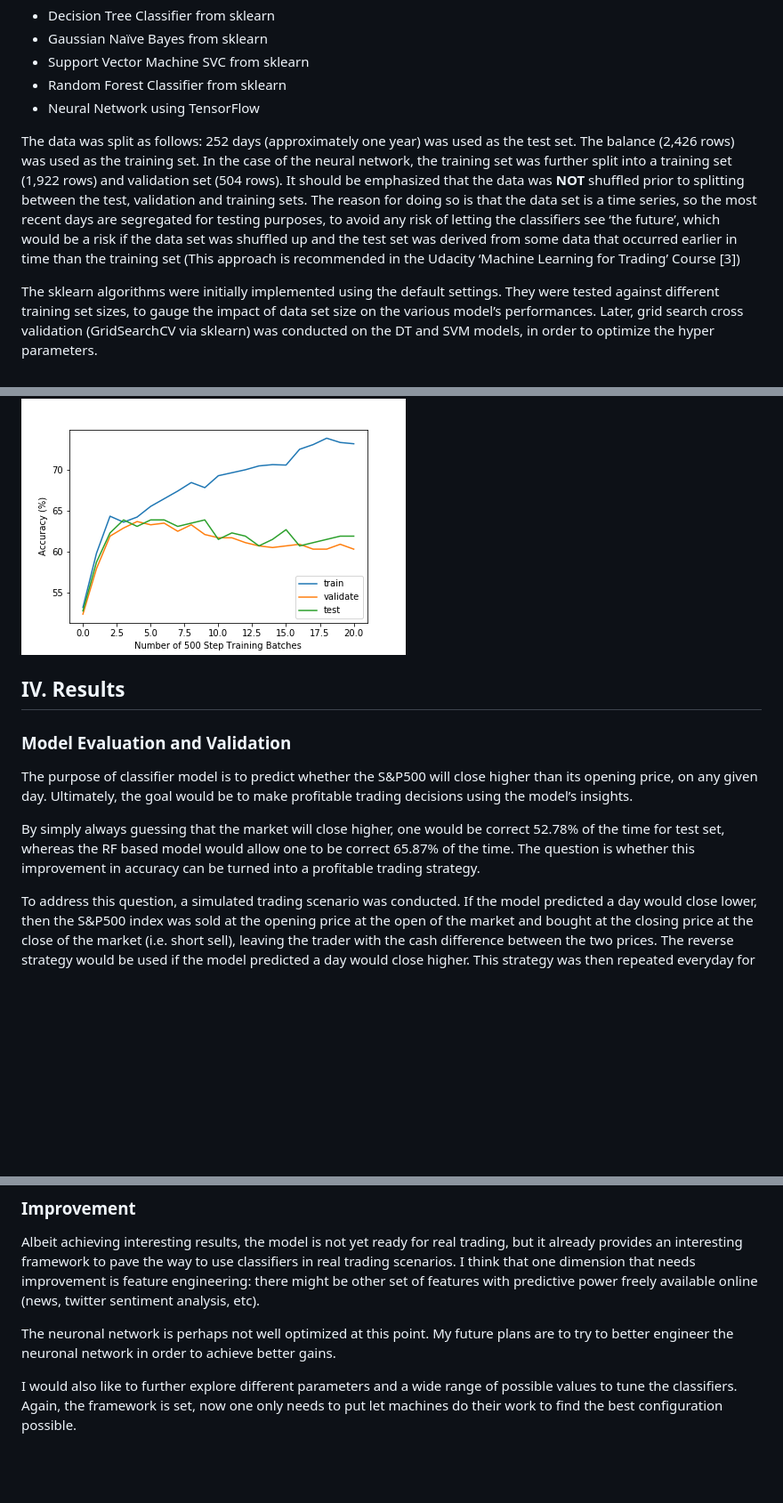
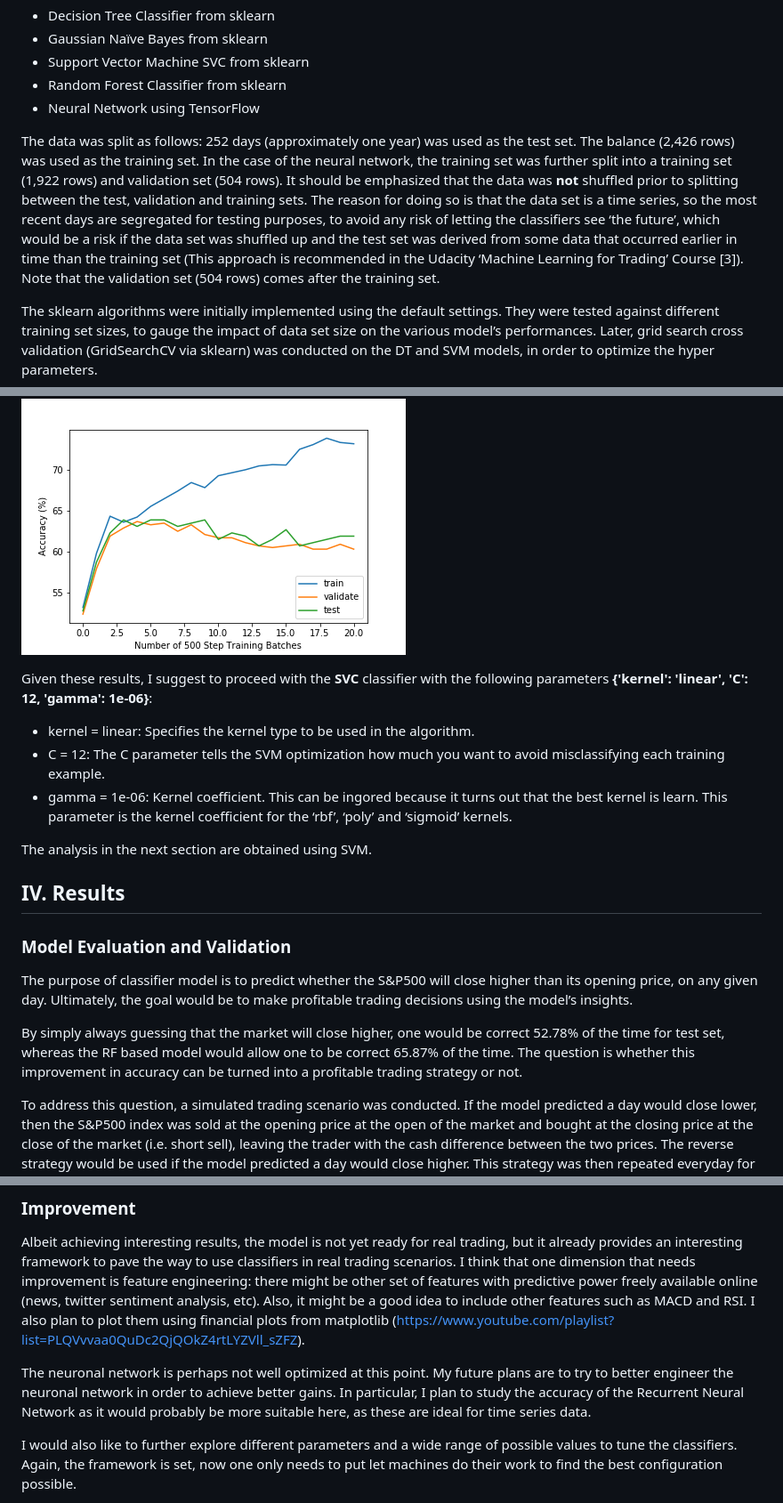
Before and after one commit to ruimaranhao/MLND, a Markdown page: capstone/report.md, 3 parts joined by grey strips. Shown: that part at 89% size. GitHub-like rendering; blank space fills up the shorter version.

Commit message:
fixes following reviewers feedback

```diff
--- a/capstone/report.md
+++ b/capstone/report.md
@@ -288,13 +326,14 @@ The data was split as follows: 252 days (approximately one year) was used as the
 test set. The balance (2,426 rows) was used as the training set. In the case of
 the neural network, the training set was further split into a training set (1,922
 rows) and validation set (504 rows). It should be emphasized that the data was
-**NOT** shuffled prior to splitting between the test, validation and training sets.
+**not** shuffled prior to splitting between the test, validation and training sets.
 The reason for doing so is that the data set is a time series, so the most recent
 days are segregated for testing purposes, to avoid any risk of letting the
 classifiers see ‘the future’, which would be a risk if the data set was shuffled
 up and the test set was derived from some data that occurred earlier in time than
 the training set (This approach is recommended in the Udacity ‘Machine Learning
-for Trading’ Course [3])
+for Trading’ Course [3]). Note that the validation set (504 rows) comes after
+the training set.
 
 The sklearn algorithms were initially implemented using the default settings.
 They were tested against different training set sizes, to gauge the impact of
@@ -353,6 +392,17 @@ overfitting.
 
 ![Training Steps of NN](figs/NNTraining.png)
 
+Given these results, I suggest to proceed with the **SVC** classifier with the
+following parameters **{'kernel': 'linear', 'C': 12, 'gamma': 1e-06}**:
+- kernel = linear: Specifies the kernel type to be used in the algorithm.
+- C = 12: The C parameter tells the SVM optimization how much you want to avoid
+misclassifying each training example.
+- gamma = 1e-06: Kernel coefficient. This can be ingored because it turns out
+that the best kernel is learn. This parameter is the kernel coefficient for the
+‘rbf’, ‘poly’ and ‘sigmoid’ kernels.
+
+The analysis in the next section are obtained using SVM.
+
 ## IV. Results
 
 ### Model Evaluation and Validation
@@ -365,7 +415,7 @@ model’s insights.
 By simply always guessing that the market will close higher, one would be correct
 52.78% of the time for test set, whereas the RF based model would allow one to
 be correct 65.87% of the time. The question is whether this improvement in
-accuracy can be turned into a profitable trading strategy.
+accuracy can be turned into a profitable trading strategy or not.
 
 To address this question, a simulated trading scenario was conducted. If the model
 predicted a day would close lower, then the S&P500 index was sold at the opening
@@ -461,11 +511,13 @@ trading, but it already provides an interesting framework to pave the way to
 use classifiers in real trading scenarios. I think that one dimension that
 needs improvement is feature engineering: there might be other set of features
 with predictive power freely available online (news, twitter sentiment analysis,
-etc).
+etc). Also, it might be a good idea to include other features such as MACD and
+RSI. I also plan to plot them using financial plots from matplotlib (https://www.youtube.com/playlist?list=PLQVvvaa0QuDc2QjQOkZ4rtLYZVll_sZFZ).
 
 The neuronal network is perhaps not well optimized at this point. My future plans
 are to try to better engineer the neuronal network in order to achieve better
-gains.
+gains. In particular, I plan to study the accuracy of the Recurrent Neural Network
+as it would probably be more suitable here, as these are ideal for time series data.
 
 I would also like to further explore different parameters and a wide range of
 possible values to tune the classifiers. Again, the framework is set, now one
```
Also changed, not shown: other parts of capstone/report.md (+38 -0 lines), capstone/figs/trading_close.png, capstone/figs/volume.png, 2 other files.
